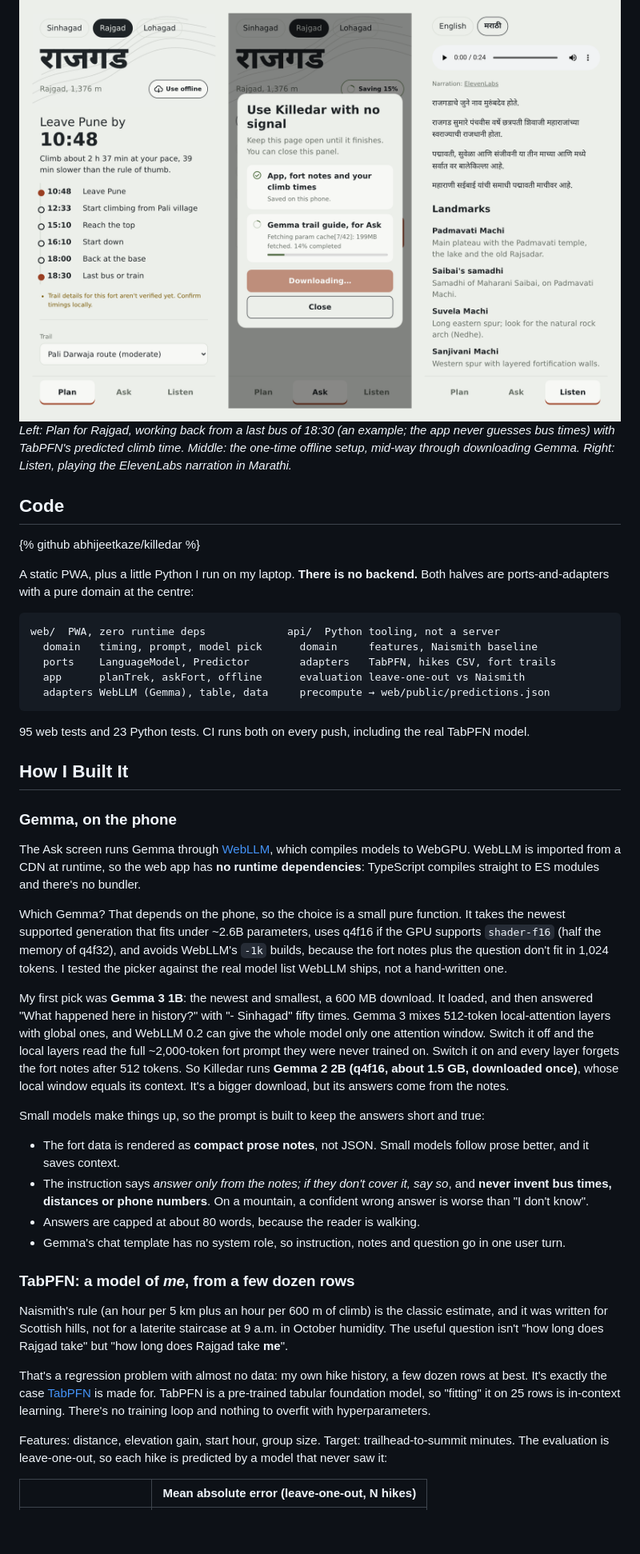
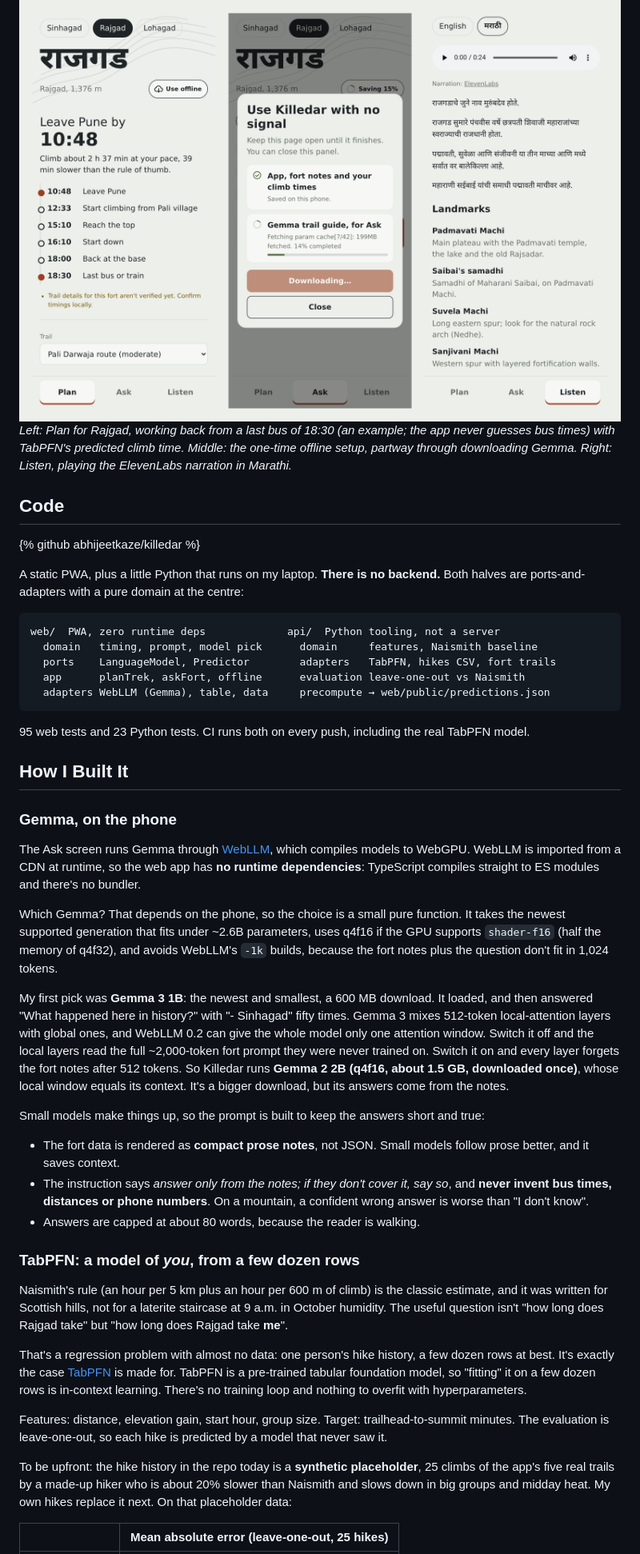
Before and after one commit to abhijeetkaze/killedar, a Markdown page: docs/dev-post.md, the part around one of its changes. Shown at 80% size. Rendered like a GitHub page; blank space fills up the shorter version.

````diff
--- a/docs/dev-post.md
+++ b/docs/dev-post.md
@@ -64,19 +30,12 @@ needs WebGPU: Chrome on Android, or desktop Chrome with a supported GPU.
 
 ![Killedar on a phone: Plan, offline setup, Listen](https://raw.githubusercontent.com/abhijeetkaze/killedar/main/docs/screenshots/killedar-screens.png)
-*Left: Plan for Rajgad, working back from a last bus of 18:30 (an example; the app never guesses bus
-times) with TabPFN's predicted climb time. Middle: the one-time offline setup, mid-way through
-downloading Gemma. Right: Listen, playing the ElevenLabs narration in Marathi.*
-
-<!-- TODO: screenshot from your phone of Ask answering in airplane mode (English or Marathi):
-![Ask answering offline on Rajgad](ASK_SCREENSHOT_URL)
-*Gemma 2 2B answering on the phone, in airplane mode.* -->
+*Left: Plan for Rajgad, working back from a last bus of 18:30 (an example; the app never guesses bus times) with TabPFN's predicted climb time. Middle: the one-time offline setup, partway through downloading Gemma. Right: Listen, playing the ElevenLabs narration in Marathi.*
 
 ## Code
 
 {% github abhijeetkaze/killedar %}
 
-A static PWA, plus a little Python I run on my laptop. **There is no backend.** Both halves are
-ports-and-adapters with a pure domain at the centre:
+A static PWA, plus a little Python that runs on my laptop. **There is no backend.** Both halves are ports-and-adapters with a pure domain at the centre:
 
 ```
 web/  PWA, zero runtime deps             api/  Python tooling, not a server
@@ -92,54 +51,27 @@ web/  PWA, zero runtime deps             api/  Python tooling, not a server
 
 ### Gemma, on the phone
 
-The Ask screen runs Gemma through [WebLLM](https://github.com/mlc-ai/web-llm), which compiles
-models to WebGPU. WebLLM is imported from a CDN at runtime, so the web app has **no runtime
-dependencies**: TypeScript compiles straight to ES modules and there's no bundler.
+The Ask screen runs Gemma through [WebLLM](https://github.com/mlc-ai/web-llm), which compiles models to WebGPU. WebLLM is imported from a CDN at runtime, so the web app has **no runtime dependencies**: TypeScript compiles straight to ES modules and there's no bundler.
 
-Which Gemma? That depends on the phone, so the choice is a small pure function. It takes the newest
-supported generation that fits under ~2.6B parameters, uses q4f16 if the GPU supports `shader-f16`
-(half the memory of q4f32), and avoids WebLLM's `-1k` builds, because the fort notes plus the
-question don't fit in 1,024 tokens. I tested the picker against the real model list WebLLM ships,
-not a hand-written one.
+Which Gemma? That depends on the phone, so the choice is a small pure function. It takes the newest supported generation that fits under ~2.6B parameters, uses q4f16 if the GPU supports `shader-f16` (half the memory of q4f32), and avoids WebLLM's `-1k` builds, because the fort notes plus the question don't fit in 1,024 tokens.
 
-My first pick was **Gemma 3 1B**: the newest and smallest, a 600 MB download. It loaded, and then
-answered "What happened here in history?" with "- Sinhagad" fifty times. Gemma 3 mixes 512-token
-local-attention layers with global ones, and WebLLM 0.2 can give the whole model only one attention
-window. Switch it off and the local layers read the full ~2,000-token fort prompt they were never
-trained on. Switch it on and every layer forgets the fort notes after 512 tokens. So Killedar runs
-**Gemma 2 2B (q4f16, about 1.5 GB, downloaded once)**, whose local window equals its context. It's a
-bigger download, but its answers come from the notes.
+My first pick was **Gemma 3 1B**: the newest and smallest, a 600 MB download. It loaded, and then answered "What happened here in history?" with "- Sinhagad" fifty times. Gemma 3 mixes 512-token local-attention layers with global ones, and WebLLM 0.2 can give the whole model only one attention window. Switch it off and the local layers read the full ~2,000-token fort prompt they were never trained on. Switch it on and every layer forgets the fort notes after 512 tokens. So Killedar runs **Gemma 2 2B (q4f16, about 1.5 GB, downloaded once)**, whose local window equals its context. It's a bigger download, but its answers come from the notes.
 
 Small models make things up, so the prompt is built to keep the answers short and true:
 
-- The fort data is rendered as **compact prose notes**, not JSON. Small models follow prose better,
-  and it saves context.
-- The instruction says *answer only from the notes; if they don't cover it, say so*, and **never
-  invent bus times, distances or phone numbers**. On a mountain, a confident wrong answer is worse
-  than "I don't know".
+- The fort data is rendered as **compact prose notes**, not JSON. Small models follow prose better, and it saves context.
+- The instruction says *answer only from the notes; if they don't cover it, say so*, and **never invent bus times, distances or phone numbers**. On a mountain, a confident wrong answer is worse than "I don't know".
 - Answers are capped at about 80 words, because the reader is walking.
-- Gemma's chat template has no system role, so instruction, notes and question go in one user turn.
 
-### TabPFN: a model of *me*, from a few dozen rows
+### TabPFN: a model of *you*, from a few dozen rows
 
-Naismith's rule (an hour per 5 km plus an hour per 600 m of climb) is the classic estimate, and it
-was written for Scottish hills, not for a laterite staircase at 9 a.m. in October humidity. The useful
-question isn't "how long does Rajgad take" but "how long does Rajgad take **me**".
+Naismith's rule (an hour per 5 km plus an hour per 600 m of climb) is the classic estimate, and it was written for Scottish hills, not for a laterite staircase at 9 a.m. in October humidity. The useful question isn't "how long does Rajgad take" but "how long does Rajgad take **me**".
 
-That's a regression problem with almost no data: my own hike history, a few dozen rows at best.
-It's exactly the case [TabPFN](https://github.com/PriorLabs/TabPFN) is made for. TabPFN is a
-pre-trained tabular foundation model, so "fitting" it on 25 rows is in-context learning. There's no
-training loop and nothing to overfit with hyperparameters.
+That's a regression problem with almost no data: one person's hike history, a few dozen rows at best. It's exactly the case [TabPFN](https://github.com/PriorLabs/TabPFN) is made for. TabPFN is a pre-trained tabular foundation model, so "fitting" it on a few dozen rows is in-context learning. There's no training loop and nothing to overfit with hyperparameters.
 
-Features: distance, elevation gain, start hour, group size. Target: trailhead-to-summit minutes.
-The evaluation is leave-one-out, so each hike is predicted by a model that never saw it:
+Features: distance, elevation gain, start hour, group size. Target: trailhead-to-summit minutes. The evaluation is leave-one-out, so each hike is predicted by a model that never saw it.
 
-<!-- TODO: put your real hikes in api/data/hikes.csv, then run
-       cd api && python -m killedar_api.evaluation data/hikes.csv
-                 python -m killedar_api.precompute data/hikes.csv   # and commit web/public/predictions.json
-     and paste the numbers below.
-     The CSV in the repo today is SYNTHETIC (25 made-up climbs of these trails; TabPFN 9.4 min vs
-     Naismith 35.9 min). If you submit before replacing it, you must say so: replace the table with
-     "These numbers are from a synthetic placeholder dataset; my real hikes go in next." -->
-| | Mean absolute error (leave-one-out, N hikes) |
+To be upfront: the hike history in the repo today is a **synthetic placeholder**, 25 climbs of the app's five real trails by a made-up hiker who is about 20% slower than Naismith and slows down in big groups and midday heat. My own hikes replace it next. On that placeholder data:
+
+| | Mean absolute error (leave-one-out, 25 hikes) |
 |---|---|
````
Also changed, not shown: other parts of docs/dev-post.md (+32 -124 lines).
